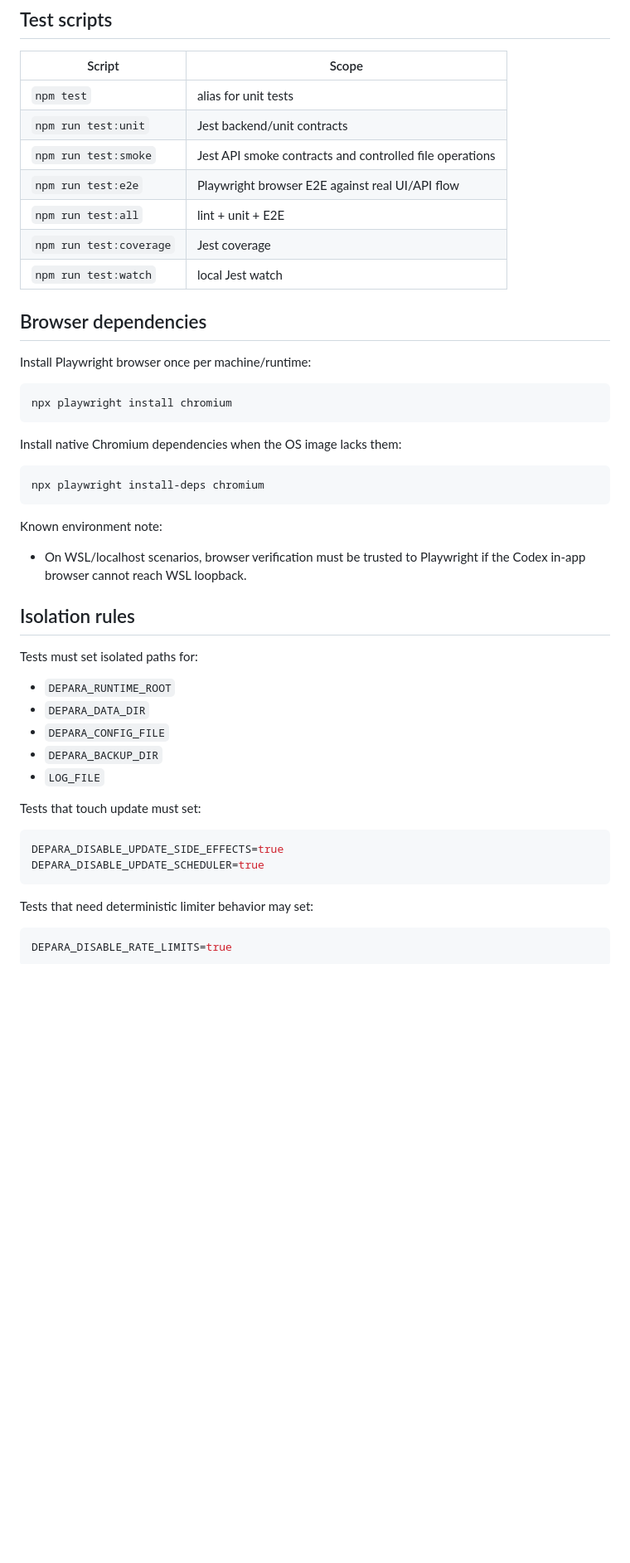
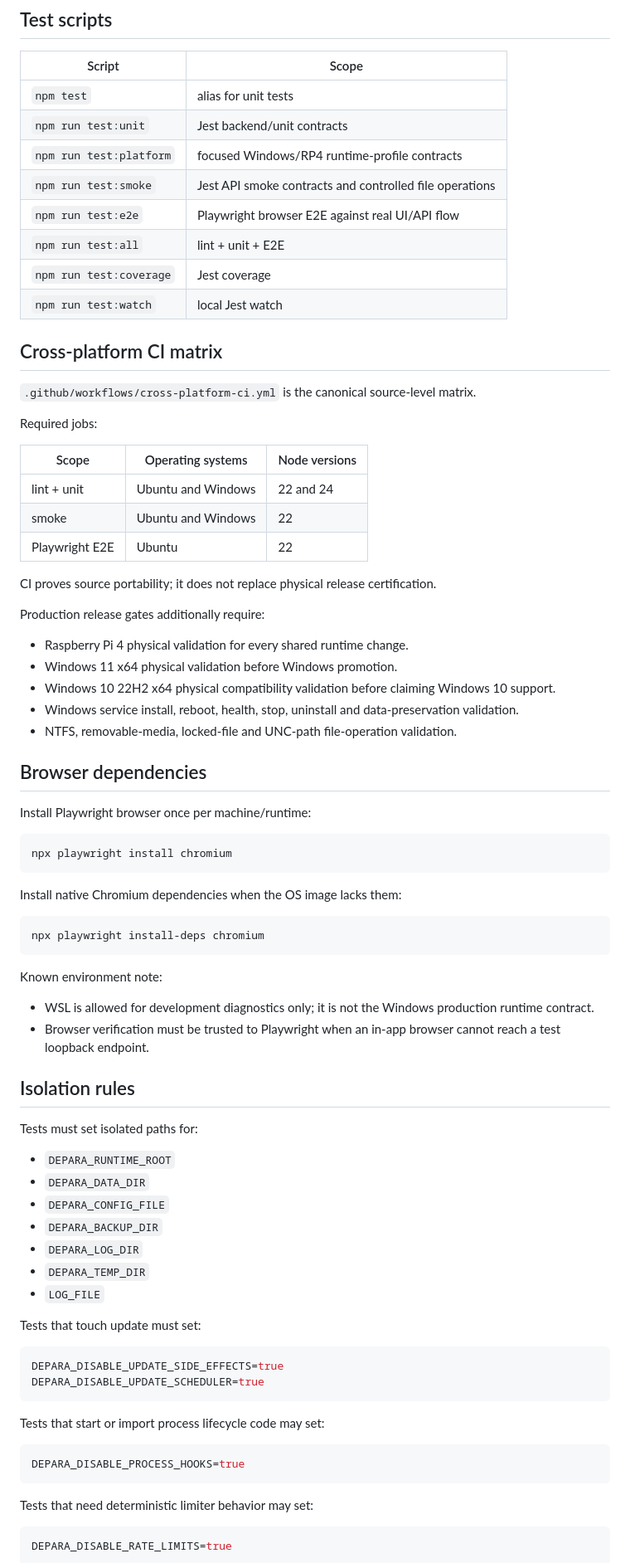
Before and after one commit to yopastorelli/DePara, a Markdown page: docs/TESTING.md, the part around one of its changes. Shown at 83% size. Drawn GitHub-style; blank space fills up the shorter version.

Commit message:
docs(test): add cross-platform validation gates

````diff
--- a/docs/TESTING.md
+++ b/docs/TESTING.md
@@ -22,11 +22,34 @@ found 0 vulnerabilities
 |---|---|
 | `npm test` | alias for unit tests |
 | `npm run test:unit` | Jest backend/unit contracts |
+| `npm run test:platform` | focused Windows/RP4 runtime-profile contracts |
 | `npm run test:smoke` | Jest API smoke contracts and controlled file operations |
 | `npm run test:e2e` | Playwright browser E2E against real UI/API flow |
 | `npm run test:all` | lint + unit + E2E |
 | `npm run test:coverage` | Jest coverage |
 | `npm run test:watch` | local Jest watch |
+
+## Cross-platform CI matrix
+
+`.github/workflows/cross-platform-ci.yml` is the canonical source-level matrix.
+
+Required jobs:
+
+| Scope | Operating systems | Node versions |
+|---|---|---|
+| lint + unit | Ubuntu and Windows | 22 and 24 |
+| smoke | Ubuntu and Windows | 22 |
+| Playwright E2E | Ubuntu | 22 |
+
+CI proves source portability; it does not replace physical release certification.
+
+Production release gates additionally require:
+
+- Raspberry Pi 4 physical validation for every shared runtime change.
+- Windows 11 x64 physical validation before Windows promotion.
+- Windows 10 22H2 x64 physical compatibility validation before claiming Windows 10 support.
+- Windows service install, reboot, health, stop, uninstall and data-preservation validation.
+- NTFS, removable-media, locked-file and UNC-path file-operation validation.
 
 ## Browser dependencies
 
@@ -44,7 +67,8 @@ npx playwright install-deps chromium
 
 Known environment note:
 
-- On WSL/localhost scenarios, browser verification must be trusted to Playwright if the Codex in-app browser cannot reach WSL loopback.
+- WSL is allowed for development diagnostics only; it is not the Windows production runtime contract.
+- Browser verification must be trusted to Playwright when an in-app browser cannot reach a test loopback endpoint.
 
 ## Isolation rules
 
@@ -54,6 +78,8 @@ Tests must set isolated paths for:
 - `DEPARA_DATA_DIR`
 - `DEPARA_CONFIG_FILE`
 - `DEPARA_BACKUP_DIR`
+- `DEPARA_LOG_DIR`
+- `DEPARA_TEMP_DIR`
 - `LOG_FILE`
 
 Tests that touch update must set:
@@ -63,6 +89,12 @@ DEPARA_DISABLE_UPDATE_SIDE_EFFECTS=true
 DEPARA_DISABLE_UPDATE_SCHEDULER=true
 ```
 
+Tests that start or import process lifecycle code may set:
+
+```bash
+DEPARA_DISABLE_PROCESS_HOOKS=true
+```
+
 Tests that need deterministic limiter behavior may set:
 
 ```bash
````
Also changed, not shown: other parts of docs/TESTING.md (+23 -0 lines).
